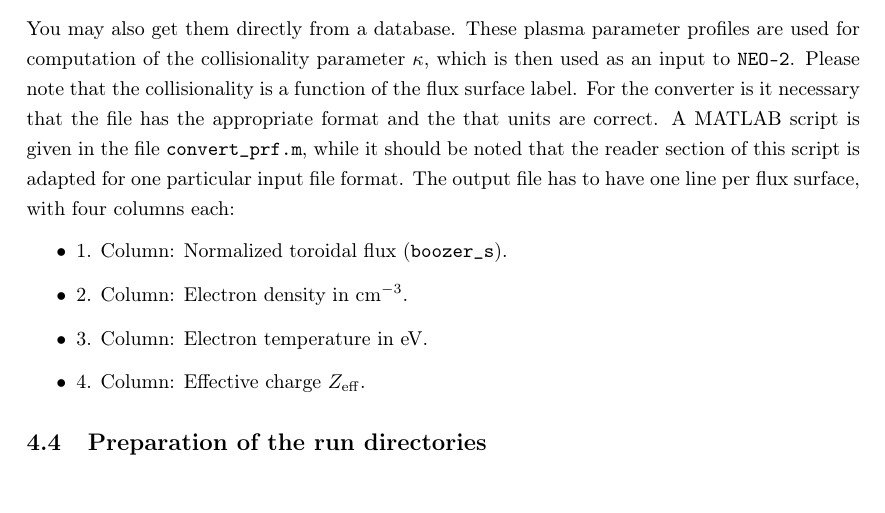
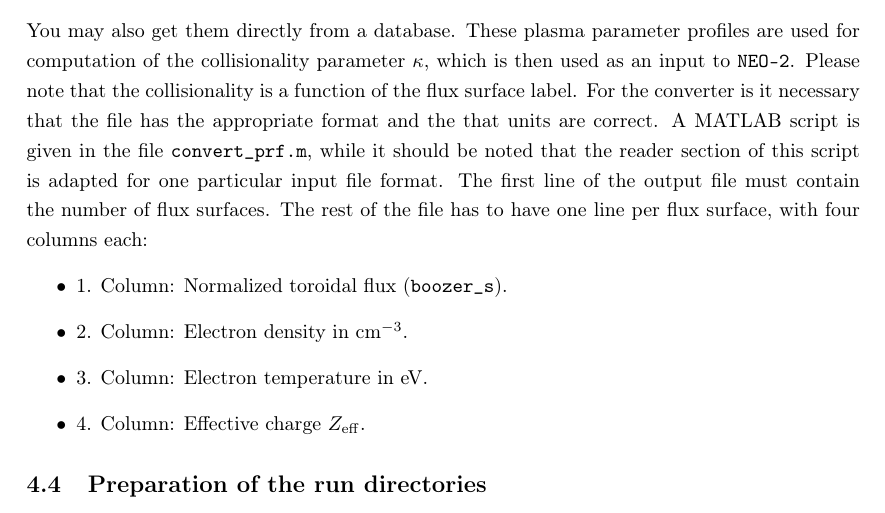
Before and after one commit to itpplasma/NEO-2, a LaTeX document (DOC/2018_DOCUMENTATION/2018_Documentation.tex): part of page 8 of 24, cut so that both start at the same text. Compiled offline with pdfLaTeX.

Commit message:
Fix format for profile file.
When going trhough the instructions it was found that the number of
flux surfaces is required in the file.

```diff
--- a/DOC/2018_DOCUMENTATION/2018_Documentation.tex
+++ b/DOC/2018_DOCUMENTATION/2018_Documentation.tex
@@ -500,8 +500,10 @@ that the collisionality is a function of the flux surface label. For the
 converter is it necessary that the file has the appropriate format and
 the that units are correct. A MATLAB script is given in the file
 \vv{convert_prf.m}, while it should be noted that the reader section of
-this script is adapted for one particular input file format. The output
-file has to have one line per flux surface, with four columns each:
+this script is adapted for one particular input file format. The first
+line of the output file must contain the number of flux surfaces. The
+rest of the file has to have one line per flux surface, with four
+columns each:
 \begin{itemize}
  \item 1. Column: Normalized toroidal flux (\vv{boozer_s}).
  \item 2. Column: Electron density in cm$^{-3}$.
```
